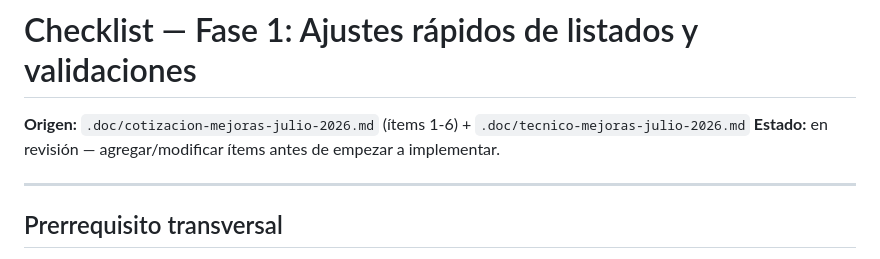
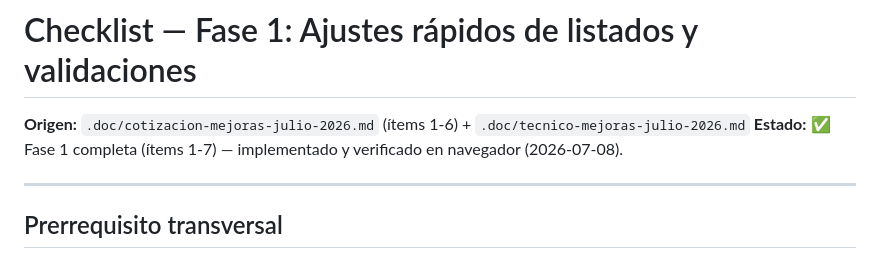
Before and after one commit to eruotolo/bath, a Markdown page: .doc/checklist-fase1-ajustes-rapidos.md, the part around the change. GitHub-like rendering.

```diff
--- a/.doc/checklist-fase1-ajustes-rapidos.md
+++ b/.doc/checklist-fase1-ajustes-rapidos.md
@@ -1,7 +1,7 @@
 # Checklist — Fase 1: Ajustes rápidos de listados y validaciones
 
 **Origen:** `.doc/cotizacion-mejoras-julio-2026.md` (ítems 1-6) + `.doc/tecnico-mejoras-julio-2026.md`
-**Estado:** en revisión — agregar/modificar ítems antes de empezar a implementar.
+**Estado:** ✅ Fase 1 completa (ítems 1-7) — implementado y verificado en navegador (2026-07-08).
 
 ---
 
```
Also changed, not shown: .doc/avance-mejoras-julio-2026.md (+18 -8 lines).
